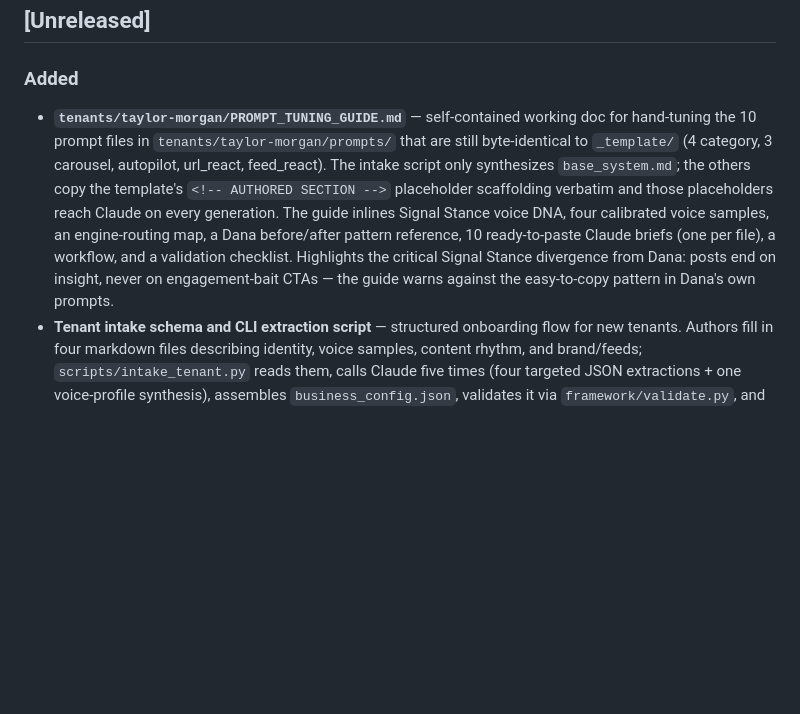
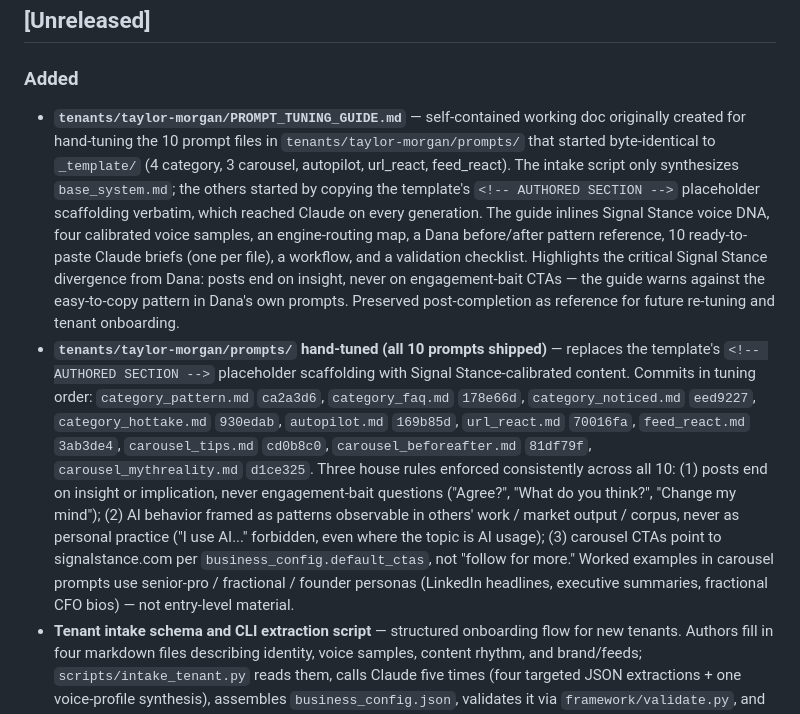
Before and after one commit to stonemorgan/signalstance, a Markdown page: framework/CHANGELOG.md, the part around the change. Drawn GitHub-style; blank space fills up the shorter version.

```diff
--- a/framework/CHANGELOG.md
+++ b/framework/CHANGELOG.md
@@ -5,7 +5,8 @@ All notable changes to Signal & Stance are documented here.
 ## [Unreleased]
 
 ### Added
-- **`tenants/taylor-morgan/PROMPT_TUNING_GUIDE.md`** — self-contained working doc for hand-tuning the 10 prompt files in `tenants/taylor-morgan/prompts/` that are still byte-identical to `_template/` (4 category, 3 carousel, autopilot, url_react, feed_react). The intake script only synthesizes `base_system.md`; the others copy the template's `<!-- AUTHORED SECTION -->` placeholder scaffolding verbatim and those placeholders reach Claude on every generation. The guide inlines Signal Stance voice DNA, four calibrated voice samples, an engine-routing map, a Dana before/after pattern reference, 10 ready-to-paste Claude briefs (one per file), a workflow, and a validation checklist. Highlights the critical Signal Stance divergence from Dana: posts end on insight, never on engagement-bait CTAs — the guide warns against the easy-to-copy pattern in Dana's own prompts.
+- **`tenants/taylor-morgan/PROMPT_TUNING_GUIDE.md`** — self-contained working doc originally created for hand-tuning the 10 prompt files in `tenants/taylor-morgan/prompts/` that started byte-identical to `_template/` (4 category, 3 carousel, autopilot, url_react, feed_react). The intake script only synthesizes `base_system.md`; the others started by copying the template's `<!-- AUTHORED SECTION -->` placeholder scaffolding verbatim, which reached Claude on every generation. The guide inlines Signal Stance voice DNA, four calibrated voice samples, an engine-routing map, a Dana before/after pattern reference, 10 ready-to-paste Claude briefs (one per file), a workflow, and a validation checklist. Highlights the critical Signal Stance divergence from Dana: posts end on insight, never on engagement-bait CTAs — the guide warns against the easy-to-copy pattern in Dana's own prompts. Preserved post-completion as reference for future re-tuning and tenant onboarding.
+- **`tenants/taylor-morgan/prompts/` hand-tuned (all 10 prompts shipped)** — replaces the template's `<!-- AUTHORED SECTION -->` placeholder scaffolding with Signal Stance-calibrated content. Commits in tuning order: `category_pattern.md` `ca2a3d6`, `category_faq.md` `178e66d`, `category_noticed.md` `eed9227`, `category_hottake.md` `930edab`, `autopilot.md` `169b85d`, `url_react.md` `70016fa`, `feed_react.md` `3ab3de4`, `carousel_tips.md` `cd0b8c0`, `carousel_beforeafter.md` `81df79f`, `carousel_mythreality.md` `d1ce325`. Three house rules enforced consistently across all 10: (1) posts end on insight or implication, never engagement-bait questions ("Agree?", "What do you think?", "Change my mind"); (2) AI behavior framed as patterns observable in others' work / market output / corpus, never as personal practice ("I use AI..." forbidden, even where the topic is AI usage); (3) carousel CTAs point to signalstance.com per `business_config.default_ctas`, not "follow for more." Worked examples in carousel prompts use senior-pro / fractional / founder personas (LinkedIn headlines, executive summaries, fractional CFO bios) — not entry-level material.
 - **Tenant intake schema and CLI extraction script** — structured onboarding flow for new tenants. Authors fill in four markdown files describing identity, voice samples, content rhythm, and brand/feeds; `scripts/intake_tenant.py` reads them, calls Claude five times (four targeted JSON extractions + one voice-profile synthesis), assembles `business_config.json`, validates it via `framework/validate.py`, and writes a ready-to-run `tenants/<name>/`.
   - **Schema:** `tenants/_intake_template/` ships five files: `01-identity.md` (name, niche, audience, credentials), `02-voice-samples.md` (sample posts, voice notes, anti-patterns), `03-content-rhythm.md` (categories, posting cadence, CTAs), `04-brand-and-feeds.md` (colors, fonts, RSS feeds or topic hints), and `README.md` (workflow, required vs. optional, the `default`/`auto` reserved values).
   - **Script:** `scripts/intake_tenant.py` — supports `--dry-run` (preview without writing), `--force` (overwrite existing tenant), and prints a readiness report flagging empty feeds, voice-sample count, and which prompt files were copied unchanged from `_template/`.
```
Also changed, not shown: tenants/taylor-morgan/PROMPT_TUNING_GUIDE.md (+4 -2 lines).
